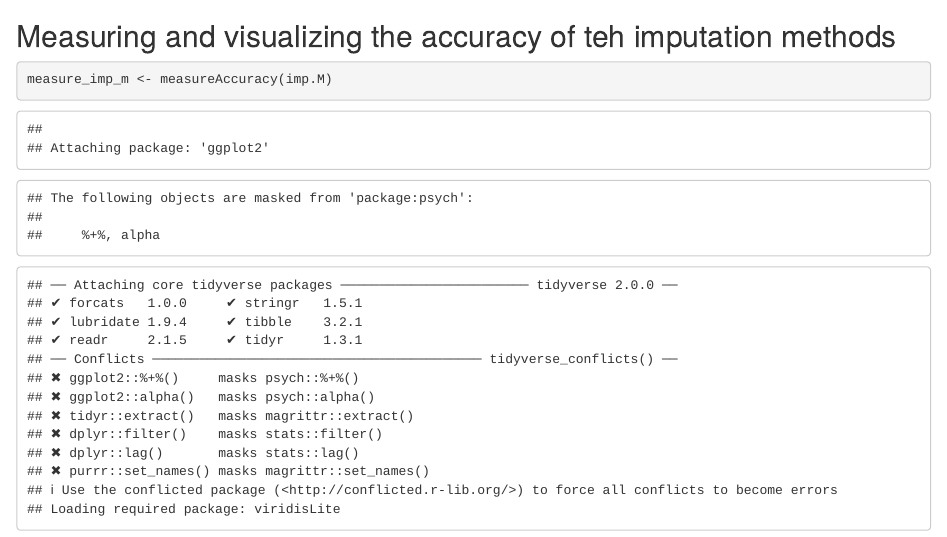
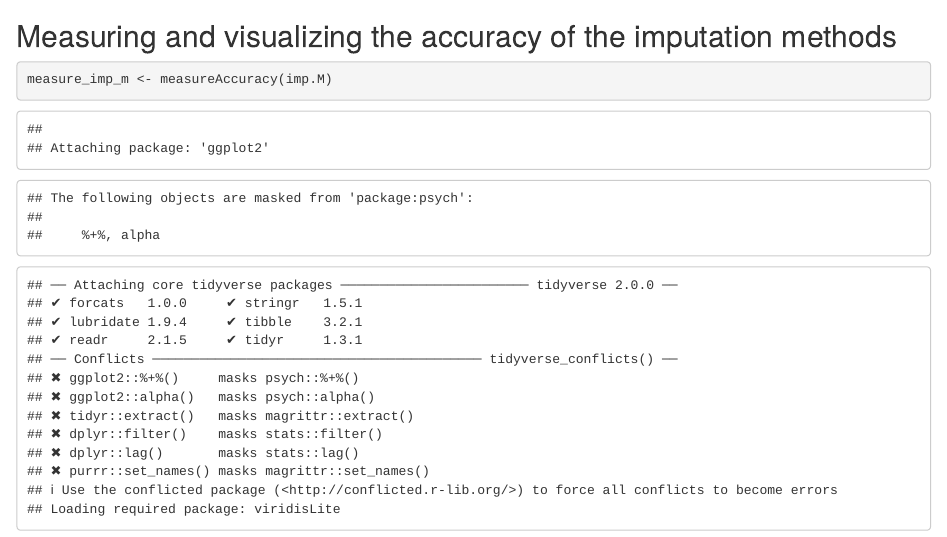
Before and after one commit to giulnicole/EpiData, an R Markdown document (README.Rmd): the page in a window 1100 px wide, from 4210 px down. Rendered offline with R 4.5, knitr and Pandoc, with nearby package versions; some code elsewhere in the file could not run offline.

Commit message:
Update README.Rmd

````diff
--- a/README.Rmd
+++ b/README.Rmd
@@ -171,7 +171,7 @@ imp.M <- repNA(list.cleaned=data.missing ,
 
 ```
 
-## Measuring and visualizing the accuracy of teh imputation methods
+## Measuring and visualizing the accuracy of the imputation methods
 
 ```{r}
 measure_imp_m <- measureAccuracy(imp.M)
````
